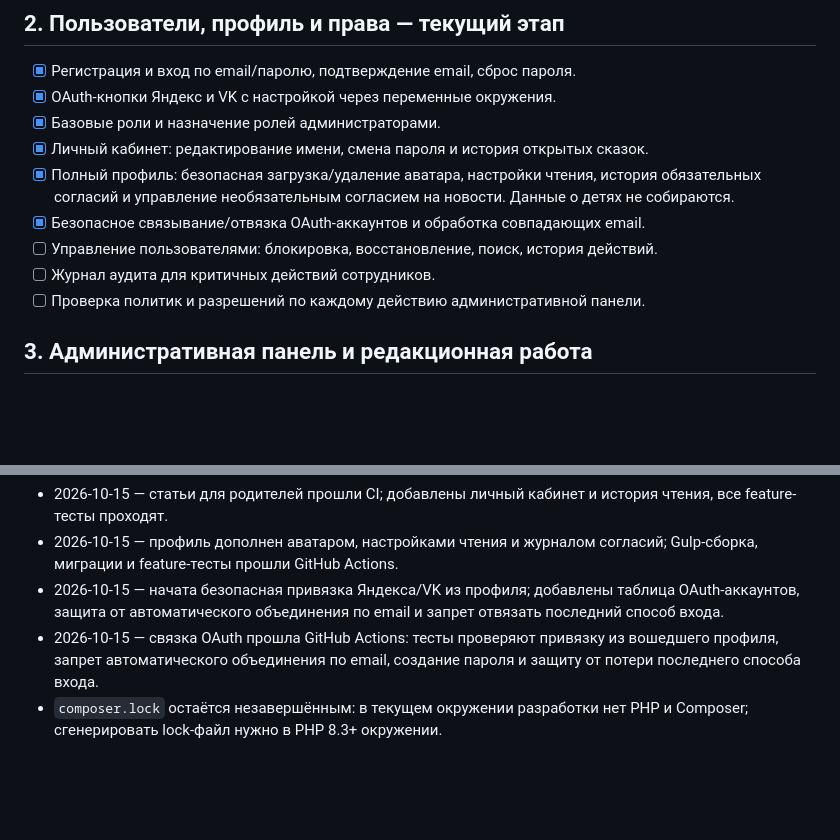
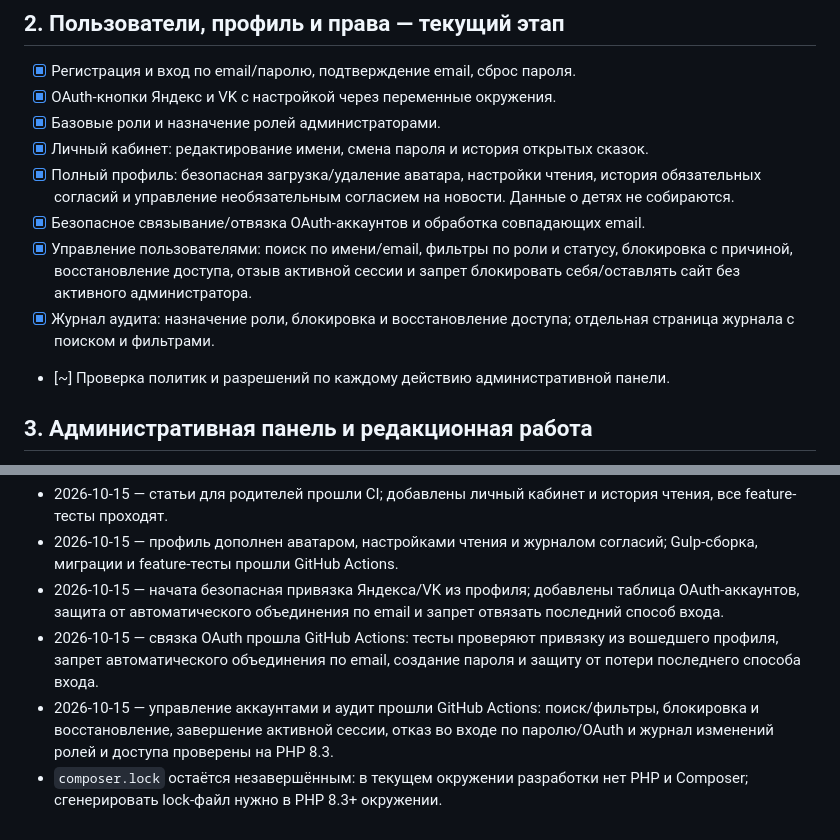
Before and after one commit to enikov1/skazki, a Markdown page: ROADMAP.md, 2 parts joined by grey strips. Drawn GitHub-style; blank space fills up the shorter version.

Commit message:
docs: mark account security roadmap complete

```diff
--- a/ROADMAP.md
+++ b/ROADMAP.md
@@ -30,9 +30,9 @@
 - [x] Личный кабинет: редактирование имени, смена пароля и история открытых сказок.
 - [x] Полный профиль: безопасная загрузка/удаление аватара, настройки чтения, история обязательных согласий и управление необязательным согласием на новости. Данные о детях не собираются.
 - [x] Безопасное связывание/отвязка OAuth-аккаунтов и обработка совпадающих email.
-- [ ] Управление пользователями: блокировка, восстановление, поиск, история действий.
-- [ ] Журнал аудита для критичных действий сотрудников.
-- [ ] Проверка политик и разрешений по каждому действию административной панели.
+- [x] Управление пользователями: поиск по имени/email, фильтры по роли и статусу, блокировка с причиной, восстановление доступа, отзыв активной сессии и запрет блокировать себя/оставлять сайт без активного администратора.
+- [x] Журнал аудита: назначение роли, блокировка и восстановление доступа; отдельная страница журнала с поиском и фильтрами.
+- [~] Проверка политик и разрешений по каждому действию административной панели.
 
 ## 3. Административная панель и редакционная работа
 
@@ -122,4 +122,5 @@
 - 2026-10-15 — профиль дополнен аватаром, настройками чтения и журналом согласий; Gulp-сборка, миграции и feature-тесты прошли GitHub Actions.
 - 2026-10-15 — начата безопасная привязка Яндекса/VK из профиля; добавлены таблица OAuth-аккаунтов, защита от автоматического объединения по email и запрет отвязать последний способ входа.
 - 2026-10-15 — связка OAuth прошла GitHub Actions: тесты проверяют привязку из вошедшего профиля, запрет автоматического объединения по email, создание пароля и защиту от потери последнего способа входа.
+- 2026-10-15 — управление аккаунтами и аудит прошли GitHub Actions: поиск/фильтры, блокировка и восстановление, завершение активной сессии, отказ во входе по паролю/OAuth и журнал изменений ролей и доступа проверены на PHP 8.3.
 - `composer.lock` остаётся незавершённым: в текущем окружении разработки нет PHP и Composer; сгенерировать lock-файл нужно в PHP 8.3+ окружении.
```
